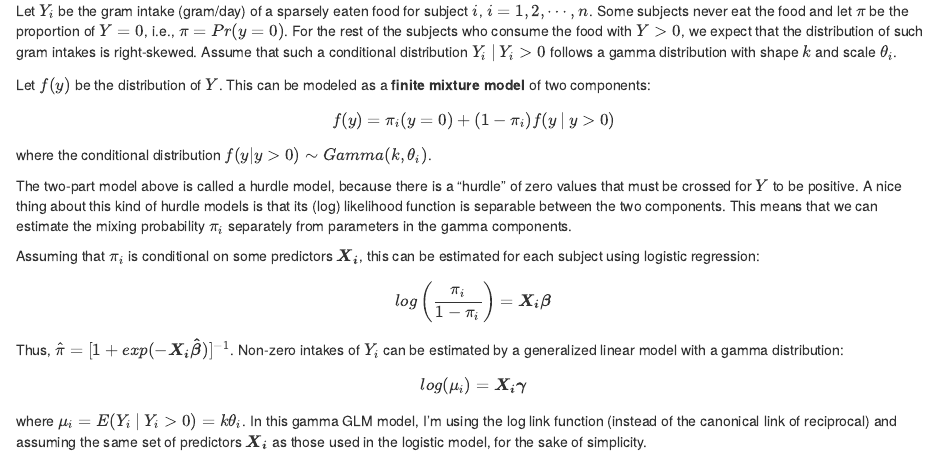
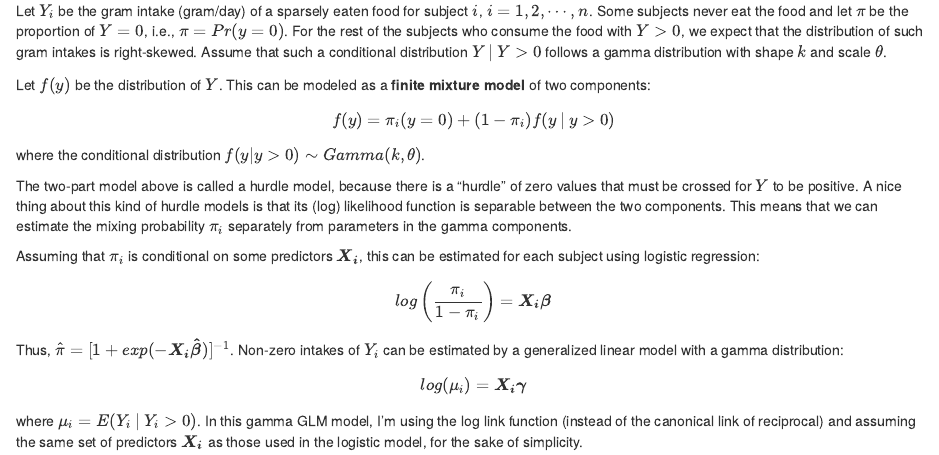
Before and after one commit to keijioda/misc, an R Markdown document (gamma_hurdle.Rmd): the page in a window 1100 px wide, from 120 px down. The pictures show the output file gamma_hurdle.html that the author committed with the source, opened offline.

Commit message:
Fix notation

```diff
--- a/gamma_hurdle.Rmd
+++ b/gamma_hurdle.Rmd
@@ -9,13 +9,13 @@ knitr::opts_chunk$set(echo = TRUE)
 
 ## Gamma hurdle model for sparsely eaten foods
 
-Let $Y_i$ be the gram intake (gram/day) of a sparsely eaten food for subject $i$, $i=1,2, \cdots, n$. Some subjects never eat the food and let $\pi$ be the proportion of $Y = 0$, i.e., $\pi = Pr(y = 0)$. For the rest of the subjects who consume the food with $Y > 0$, we expect that the distribution of such gram intakes is right-skewed. Assume that such a conditional distribution $Y_i \: | \: Y_i>0$ follows a gamma distribution with shape $k$ and scale $\theta_i$.
+Let $Y_i$ be the gram intake (gram/day) of a sparsely eaten food for subject $i$, $i=1,2, \cdots, n$. Some subjects never eat the food and let $\pi$ be the proportion of $Y = 0$, i.e., $\pi = Pr(y = 0)$. For the rest of the subjects who consume the food with $Y > 0$, we expect that the distribution of such gram intakes is right-skewed. Assume that such a conditional distribution $Y \: | \: Y > 0$ follows a gamma distribution with shape $k$ and scale $\theta$.
 
 Let $f(y)$ be the distribution of $Y$. This can be modeled as a **finite mixture model** of two components:
 
 $$ f(y) = \pi_i (y = 0) + (1 - \pi_i) f(y \: | \: y > 0)$$
 
-where the conditional distribution $f(y | y > 0) \sim Gamma(k, \theta_i)$.
+where the conditional distribution $f(y | y > 0) \sim Gamma(k, \theta)$.
 
 The two-part model above is called a hurdle model, because there is a "hurdle" of zero values that must be crossed for $Y$ to be positive. A nice thing about this kind of hurdle models is that its (log) likelihood function is separable between the two components. This means that we can estimate the mixing probability $\pi_i$ separately from parameters in the gamma components.
 
@@ -27,4 +27,4 @@ Thus, $\hat{\pi} = [1 + exp(-\boldsymbol{X_i\hat{\beta}})]^{-1}$. Non-zero intak
 
 $$ log(\mu_i) = \boldsymbol{X_i\gamma}$$
 
-where $\mu_i = E(Y_i \:| \: Y_i > 0) = k\theta_i$. In this gamma GLM model, I'm using the log link function (instead of the canonical link of reciprocal) and assuming the same set of predictors $\boldsymbol{X_i}$ as those used in the logistic model, for the sake of simplicity.
+where $\mu_i = E(Y_i \:| \: Y_i > 0)$. In this gamma GLM model, I'm using the log link function (instead of the canonical link of reciprocal) and assuming the same set of predictors $\boldsymbol{X_i}$ as those used in the logistic model, for the sake of simplicity.
```
Also changed, not shown: gamma_hurdle.html.
